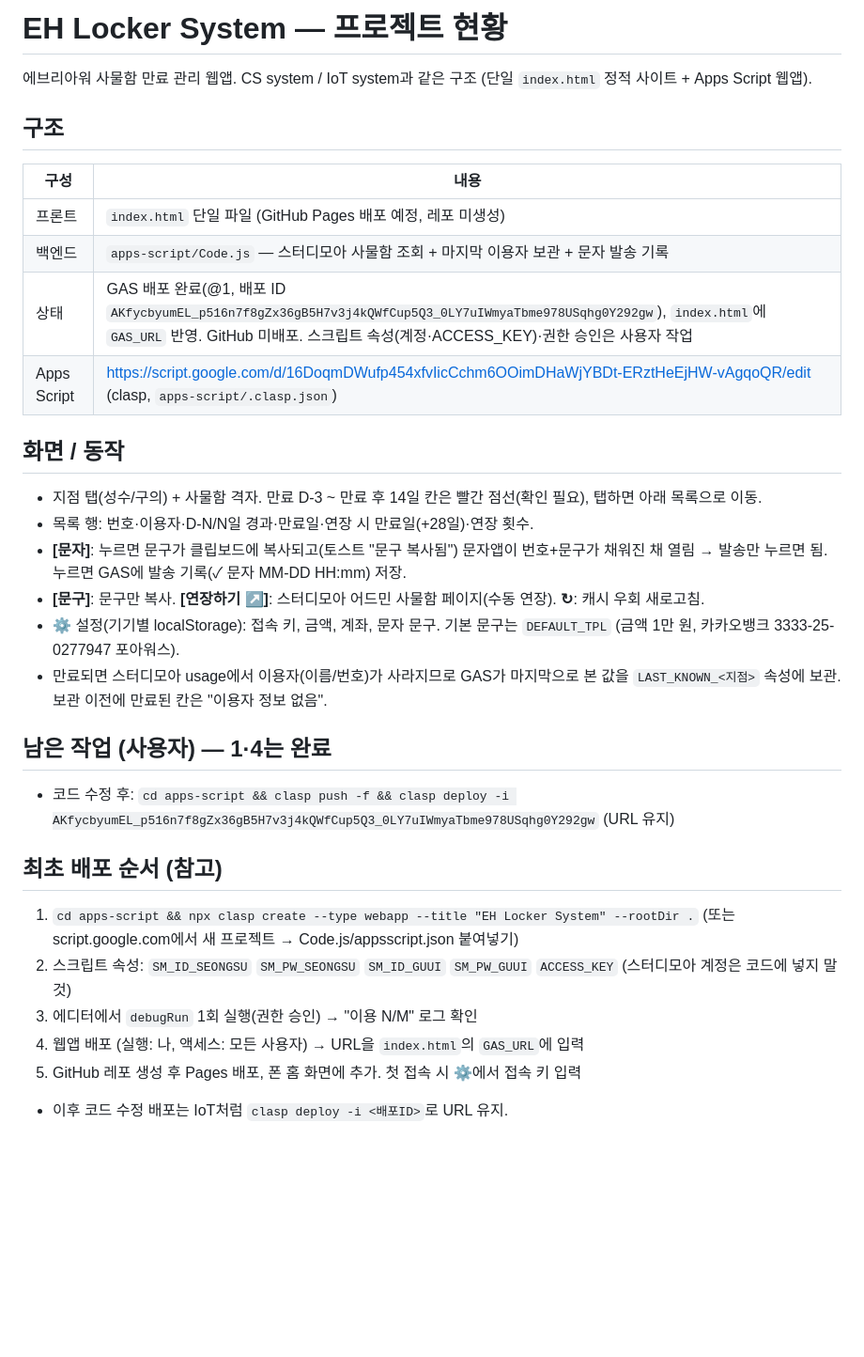
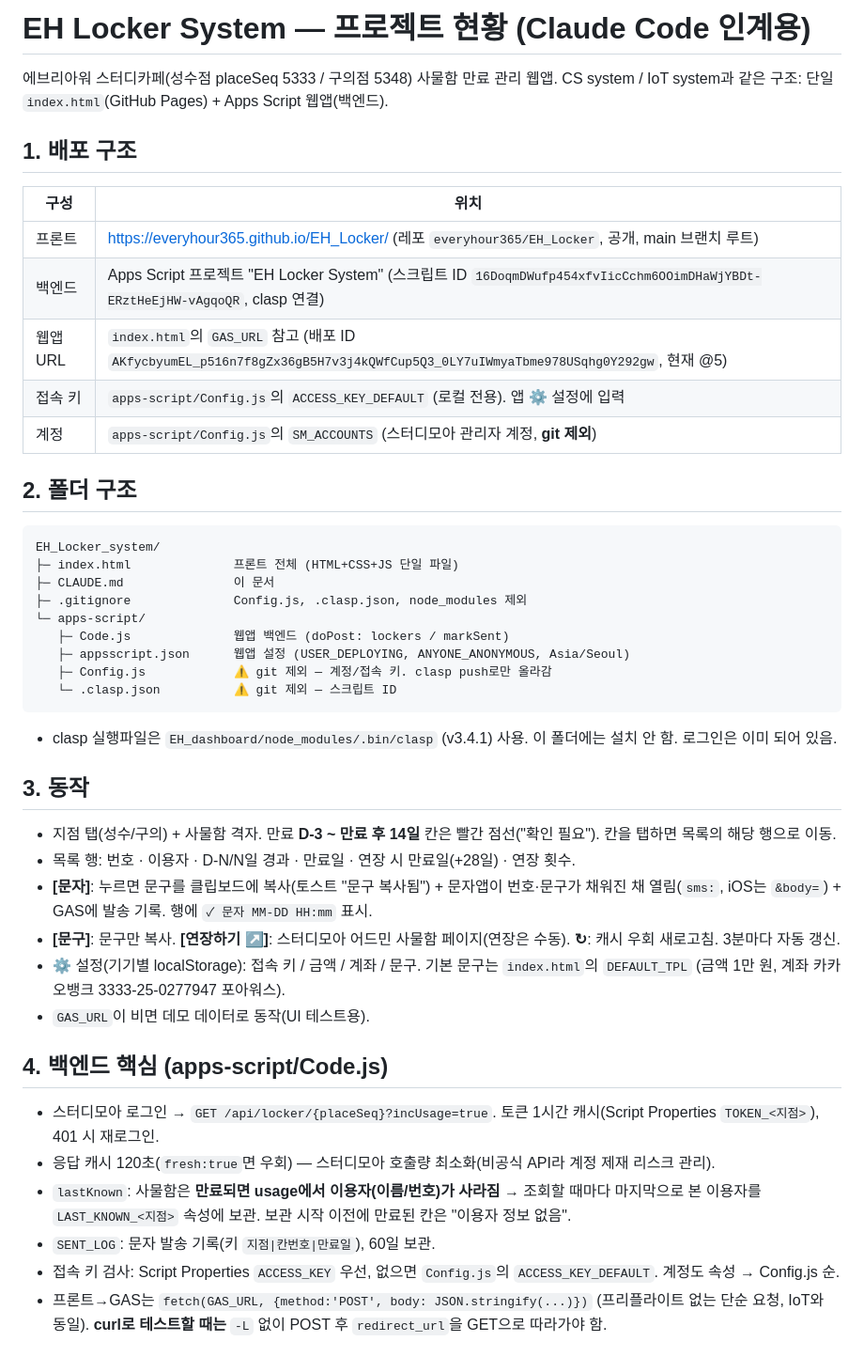
Before and after one commit to everyhour365/EH_Locker, a Markdown page: CLAUDE.md, the part around one of its changes. Shown at 94% size. GitHub-like rendering; blank space fills up the shorter version.

Commit message:
docs: CLAUDE.md를 Claude Code 인계용으로 전면 개정
Co-Authored-By: Claude Sonnet 5.5 <noreply@anthropic.com>

````diff
--- a/CLAUDE.md
+++ b/CLAUDE.md
@@ -1,31 +1,44 @@
-# EH Locker System — 프로젝트 현황
+# EH Locker System — 프로젝트 현황 (Claude Code 인계용)
 
-에브리아워 사물함 만료 관리 웹앱. CS system / IoT system과 같은 구조 (단일 `index.html` 정적 사이트 + Apps Script 웹앱).
+에브리아워 스터디카페(성수점 placeSeq 5333 / 구의점 5348) 사물함 만료 관리 웹앱.
+CS system / IoT system과 같은 구조: 단일 `index.html`(GitHub Pages) + Apps Script 웹앱(백엔드).
 
-## 구조
-| 구성 | 내용 |
+## 1. 배포 구조
+| 구성 | 위치 |
 |---|---|
-| 프론트 | `index.html` 단일 파일 (GitHub Pages 배포 예정, 레포 미생성) |
-| 백엔드 | `apps-script/Code.js` — 스터디모아 사물함 조회 + 마지막 이용자 보관 + 문자 발송 기록 |
-| 상태 | GAS 배포 완료(@1, 배포 ID `AKfycbyumEL_p516n7f8gZx36gB5H7v3j4kQWfCup5Q3_0LY7uIWmyaTbme978USqhg0Y292gw`), `index.html`에 `GAS_URL` 반영. GitHub 미배포. 스크립트 속성(계정·ACCESS_KEY)·권한 승인은 사용자 작업 |
-| Apps Script | https://script.google.com/d/16DoqmDWufp454xfvIicCchm6OOimDHaWjYBDt-ERztHeEjHW-vAgqoQR/edit (clasp, `apps-script/.clasp.json`) |
+| 프론트 | https://everyhour365.github.io/EH_Locker/ (레포 `everyhour365/EH_Locker`, 공개, main 브랜치 루트) |
+| 백엔드 | Apps Script 프로젝트 "EH Locker System" (스크립트 ID `16DoqmDWufp454xfvIicCchm6OOimDHaWjYBDt-ERztHeEjHW-vAgqoQR`, clasp 연결) |
+| 웹앱 URL | `index.html`의 `GAS_URL` 참고 (배포 ID `AKfycbyumEL_p516n7f8gZx36gB5H7v3j4kQWfCup5Q3_0LY7uIWmyaTbme978USqhg0Y292gw`, 현재 @5) |
+| 접속 키 | `apps-script/Config.js`의 `ACCESS_KEY_DEFAULT` (로컬 전용). 앱 ⚙ 설정에 입력 |
+| 계정 | `apps-script/Config.js`의 `SM_ACCOUNTS` (스터디모아 관리자 계정, **git 제외**) |
 
-## 화면 / 동작
-- 지점 탭(성수/구의) + 사물함 격자. 만료 D-3 ~ 만료 후 14일 칸은 빨간 점선(확인 필요), 탭하면 아래 목록으로 이동.
-- 목록 행: 번호·이용자·D-N/N일 경과·만료일·연장 시 만료일(+28일)·연장 횟수.
-- **[문자]**: 누르면 문구가 클립보드에 복사되고(토스트 "문구 복사됨") 문자앱이 번호+문구가 채워진 채 열림 → 발송만 누르면 됨. 누르면 GAS에 발송 기록(✓ 문자 MM-DD HH:mm) 저장.
-- **[문구]**: 문구만 복사. **[연장하기 ↗]**: 스터디모아 어드민 사물함 페이지(수동 연장). **↻**: 캐시 우회 새로고침.
-- ⚙ 설정(기기별 localStorage): 접속 키, 금액, 계좌, 문자 문구. 기본 문구는 `DEFAULT_TPL` (금액 1만 원, 카카오뱅크 3333-25-0277947 포아워스).
-- 만료되면 스터디모아 usage에서 이용자(이름/번호)가 사라지므로 GAS가 마지막으로 본 값을 `LAST_KNOWN_<지점>` 속성에 보관. 보관 이전에 만료된 칸은 "이용자 정보 없음".
+## 2. 폴더 구조
+```
+EH_Locker_system/
+├─ index.html              프론트 전체 (HTML+CSS+JS 단일 파일)
+├─ CLAUDE.md               이 문서
+├─ .gitignore              Config.js, .clasp.json, node_modules 제외
+└─ apps-script/
+   ├─ Code.js              웹앱 백엔드 (doPost: lockers / markSent)
+   ├─ appsscript.json      웹앱 설정 (USER_DEPLOYING, ANYONE_ANONYMOUS, Asia/Seoul)
+   ├─ Config.js            ⚠ git 제외 — 계정/접속 키. clasp push로만 올라감
+   └─ .clasp.json          ⚠ git 제외 — 스크립트 ID
+```
+- clasp 실행파일은 `EH_dashboard/node_modules/.bin/clasp` (v3.4.1) 사용. 이 폴더에는 설치 안 함. 로그인은 이미 되어 있음.
 
-## 남은 작업 (사용자) — 1·4는 완료
-- 코드 수정 후: `cd apps-script && clasp push -f && clasp deploy -i AKfycbyumEL_p516n7f8gZx36gB5H7v3j4kQWfCup5Q3_0LY7uIWmyaTbme978USqhg0Y292gw` (URL 유지)
+## 3. 동작
+- 지점 탭(성수/구의) + 사물함 격자. 만료 **D-3 ~ 만료 후 14일** 칸은 빨간 점선("확인 필요"). 칸을 탭하면 목록의 해당 행으로 이동.
+- 목록 행: 번호 · 이용자 · D-N/N일 경과 · 만료일 · 연장 시 만료일(+28일) · 연장 횟수.
+- **[문자]**: 누르면 문구를 클립보드에 복사(토스트 "문구 복사됨") + 문자앱이 번호·문구가 채워진 채 열림(`sms:`, iOS는 `&body=`) + GAS에 발송 기록. 행에 `✓ 문자 MM-DD HH:mm` 표시.
+- **[문구]**: 문구만 복사. **[연장하기 ↗]**: 스터디모아 어드민 사물함 페이지(연장은 수동). **↻**: 캐시 우회 새로고침. 3분마다 자동 갱신.
+- ⚙ 설정(기기별 localStorage): 접속 키 / 금액 / 계좌 / 문구. 기본 문구는 `index.html`의 `DEFAULT_TPL` (금액 1만 원, 계좌 카카오뱅크 3333-25-0277947 포아워스).
+- `GAS_URL`이 비면 데모 데이터로 동작(UI 테스트용).
 
-## 최초 배포 순서 (참고)
-1. `cd apps-script && npx clasp create --type webapp --title "EH Locker System" --rootDir .` (또는 script.google.com에서 새 프로젝트 → Code.js/appsscript.json 붙여넣기)
-2. 스크립트 속성: `SM_ID_SEONGSU` `SM_PW_SEONGSU` `SM_ID_GUUI` `SM_PW_GUUI` `ACCESS_KEY` (스터디모아 계정은 코드에 넣지 말 것)
-3. 에디터에서 `debugRun` 1회 실행(권한 승인) → "이용 N/M" 로그 확인
-4. 웹앱 배포 (실행: 나, 액세스: 모든 사용자) → URL을 `index.html`의 `GAS_URL`에 입력
-5. GitHub 레포 생성 후 Pages 배포, 폰 홈 화면에 추가. 첫 접속 시 ⚙에서 접속 키 입력
-- 이후 코드 수정 배포는 IoT처럼 `clasp deploy -i <배포ID>`로 URL 유지.
+## 4. 백엔드 핵심 (apps-script/Code.js)
+- 스터디모아 로그인 → `GET /api/locker/{placeSeq}?incUsage=true`. 토큰 1시간 캐시(Script Properties `TOKEN_<지점>`), 401 시 재로그인.
+- 응답 캐시 120초(`fresh:true`면 우회) — 스터디모아 호출량 최소화(비공식 API라 계정 제재 리스크 관리).
+- `lastKnown`: 사물함은 **만료되면 usage에서 이용자(이름/번호)가 사라짐** → 조회할 때마다 마지막으로 본 이용자를 `LAST_KNOWN_<지점>` 속성에 보관. 보관 시작 이전에 만료된 칸은 "이용자 정보 없음".
+- `SENT_LOG`: 문자 발송 기록(키 `지점|칸번호|만료일`), 60일 보관.
+- 접속 키 검사: Script Properties `ACCESS_KEY` 우선, 없으면 `Config.js`의 `ACCESS_KEY_DEFAULT`. 계정도 속성 → Config.js 순.
+- 프론트→GAS는 `fetch(GAS_URL, {method:'POST', body: JSON.stringify(...)})` (프리플라이트 없는 단순 요청, IoT와 동일). **curl로 테스트할 때는** `-L` 없이 POST 후 `redirect_url`을 GET으로 따라가야 함.
 
````
Also changed, not shown: other parts of CLAUDE.md (+17 -3 lines).
